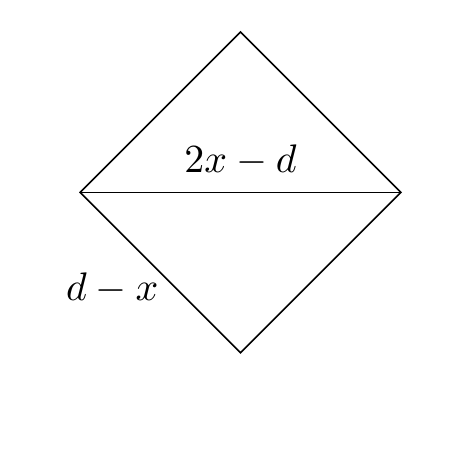
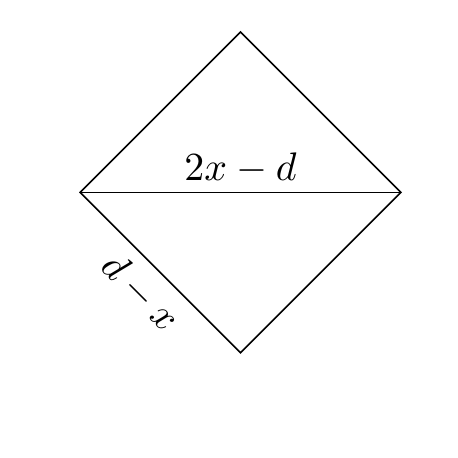
Before and after one commit to raw-bacon/ana1-notes, a LaTeX figure (chapter1/images/euklid-quadrat2.tex): the whole page. Compiled offline with pdfLaTeX.

Commit message:
corrected label

```diff
--- a/chapter1/images/euklid-quadrat2.tex
+++ b/chapter1/images/euklid-quadrat2.tex
@@ -5,7 +5,7 @@
   \clip (-0.4, -0.25) rectangle (1.1, 1.1);
   \draw (0, 0) -- (1, 0) -- (1, 1) -- (0, 1) -- cycle;
   \draw (1, 0) -- (0, 1);
-  \node at (-0.2, 0.6) {$d-x$};
-  \node at (0.6, 0.6) {$2x -d$};
+  \node[rotate=-45] at (-0.125, 0.5) {$d-x$};
+  \node at (0.575, 0.575) {$2x -d$};
 \end{tikzpicture}
 \end{document}
```
Also changed, not shown: chapter1/images/euklid-quadrat2.pdf, main.pdf.
